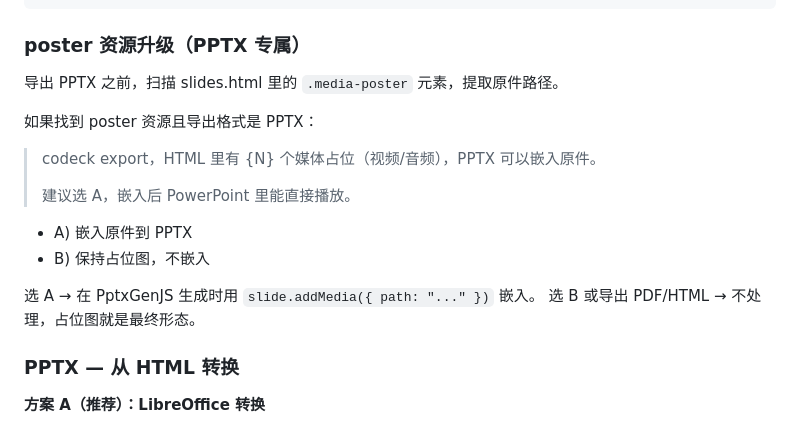
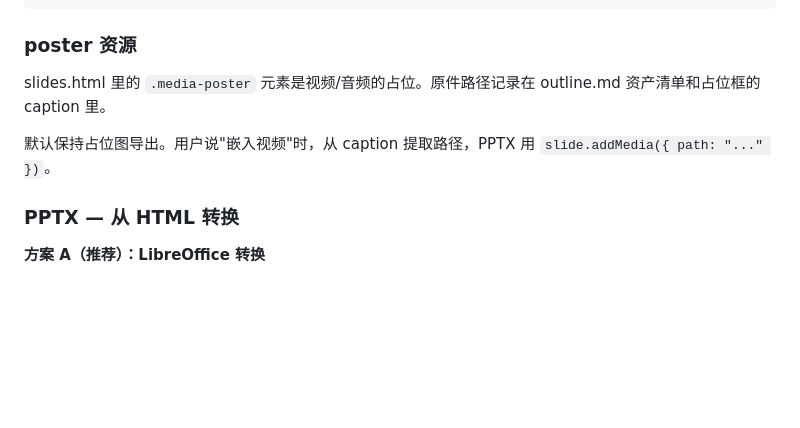
Before and after one commit to hiyeshu/codeck, a Markdown page: skills/codeck-export/SKILL.md, the part around the change. GitHub-like rendering; blank space fills up the shorter version.

Commit message:
simplify: poster 资源改为被动记录，用户需要时再嵌入
去掉导出时的主动询问，保留路径记录在 outline 资产清单和
slides.html caption 里。用户说"嵌入视频"时按路径处理。

Co-Authored-By: Claude Opus 4.6 <noreply@anthropic.com>

````diff
--- a/skills/codeck-export/SKILL.md
+++ b/skills/codeck-export/SKILL.md
@@ -98,19 +98,11 @@ await browser.close();
 console.log(`✓ ${baseName}.pdf`);
 ```
 
-### poster 资源升级（PPTX 专属）
+### poster 资源
 
-导出 PPTX 之前，扫描 slides.html 里的 `.media-poster` 元素，提取原件路径。
+slides.html 里的 `.media-poster` 元素是视频/音频的占位。原件路径记录在 outline.md 资产清单和占位框的 caption 里。
 
-如果找到 poster 资源且导出格式是 PPTX：
-> codeck export，HTML 里有 {N} 个媒体占位（视频/音频），PPTX 可以嵌入原件。
->
-> 建议选 A，嵌入后 PowerPoint 里能直接播放。
-- A) 嵌入原件到 PPTX
-- B) 保持占位图，不嵌入
-
-选 A → 在 PptxGenJS 生成时用 `slide.addMedia({ path: "..." })` 嵌入。
-选 B 或导出 PDF/HTML → 不处理，占位图就是最终形态。
+默认保持占位图导出。用户说"嵌入视频"时，从 caption 提取路径，PPTX 用 `slide.addMedia({ path: "..." })`。
 
 ### PPTX — 从 HTML 转换
 
````
